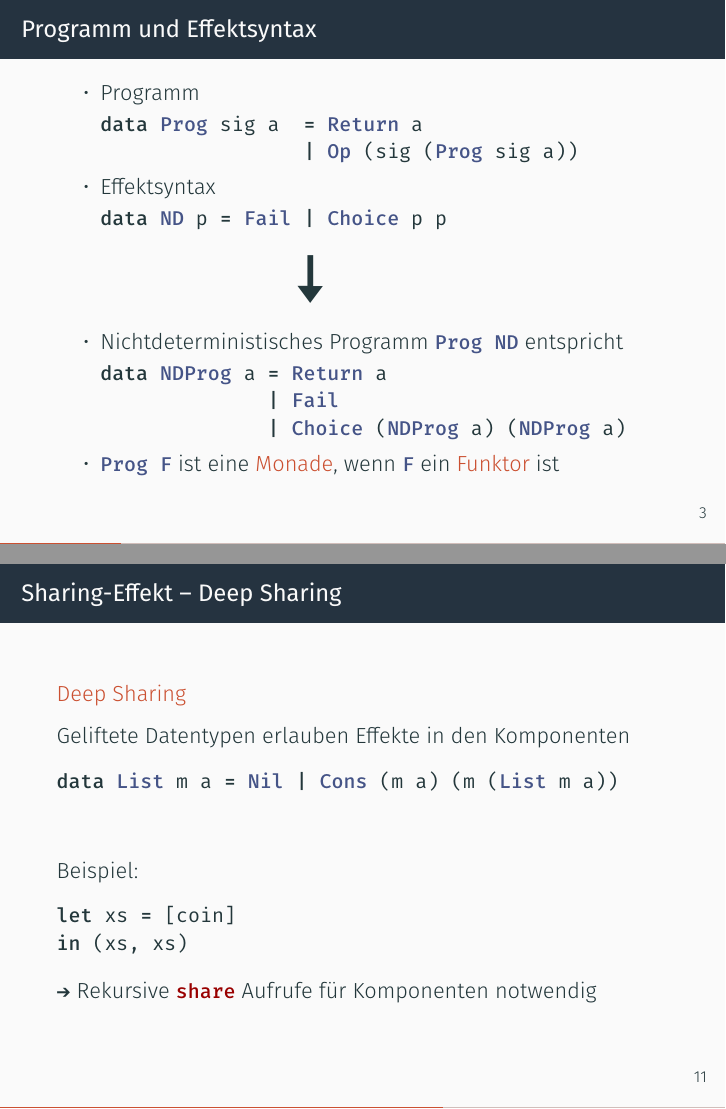
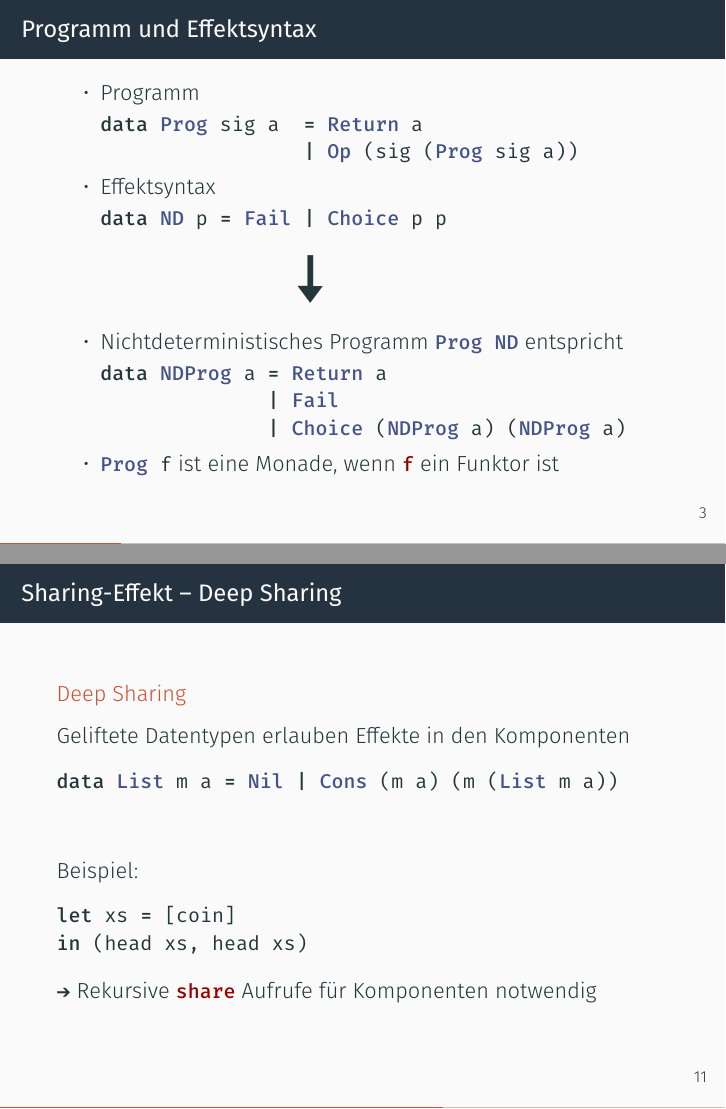
Before and after one commit to nbun/mathesis, LaTeX slides (Presentation/Final/Final.tex): pages 3 and 17 of 26, joined at a grey line. The pictures show the PDF file Presentation/Final/Final.pdf that the author committed with the source.

Commit message:
Add final slide adjustments, #66

```diff
--- a/Presentation/Final/Final.tex
+++ b/Presentation/Final/Final.tex
@@ -82,7 +82,7 @@ data NDProg a = Return a
               | Fail
               | Choice (NDProg a) (NDProg a)
 \end{minted}
-\item \mintinline{haskell}{Prog F} ist eine \alert{Monade}, wenn \mintinline{haskell}{F} ein \alert{Funktor} ist
+\item \mintinline{haskell}{Prog f} ist eine Monade, wenn \mintinline{haskell}{f} ein Funktor ist
 \end{itemize}
 \end{frame}
 
@@ -265,7 +265,7 @@ data List m a = Nil | Cons (m a) (m (List m a))
 Beispiel:
 \begin{minted}{haskell}
 let xs = [coin]
-in (xs, xs)
+in (head xs, head xs)
 \end{minted}
 
 \MVRightArrow{} Rekursive \haskellinline{share} Aufrufe für Komponenten notwendig
```
Also changed, not shown: Presentation/Final/Final.pdf.
